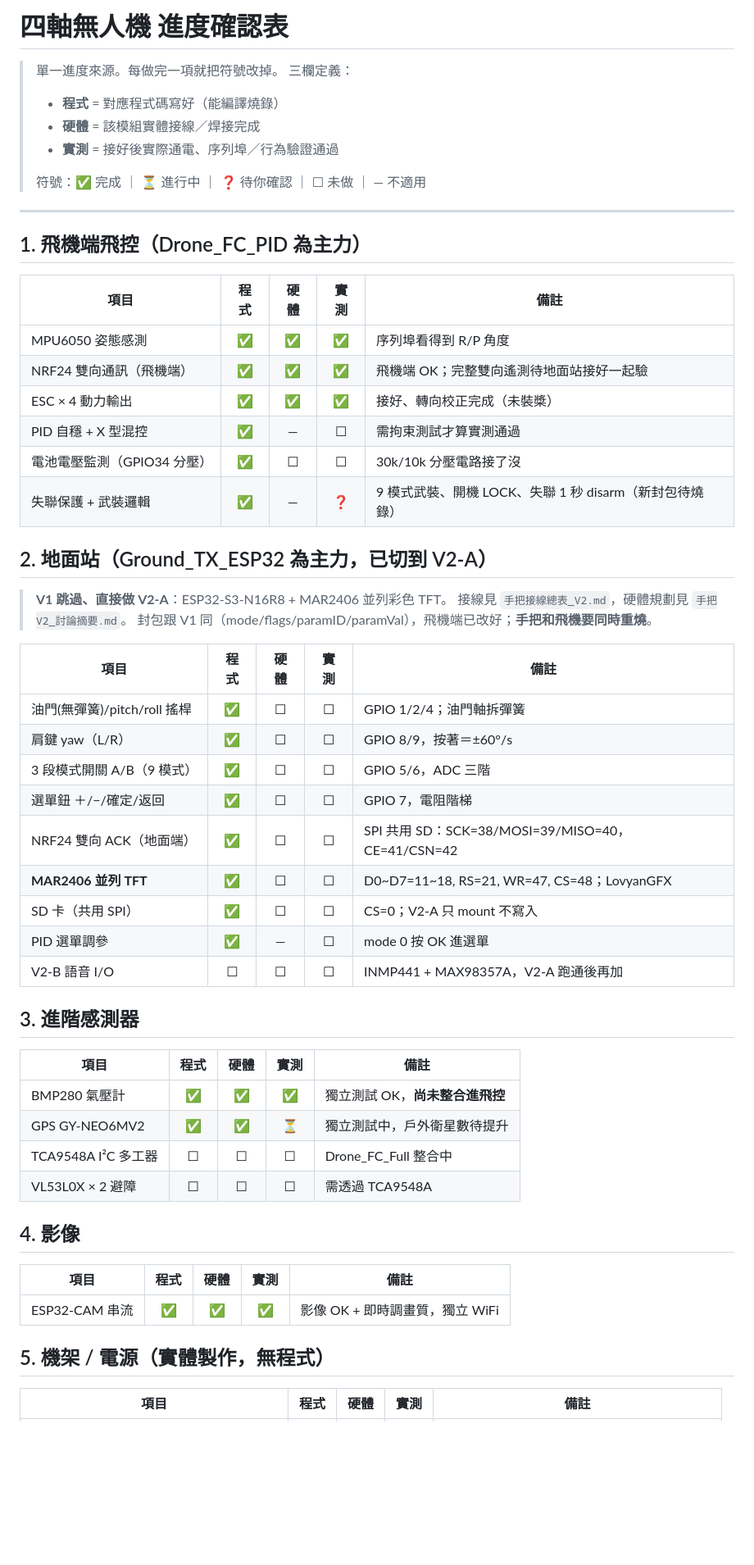
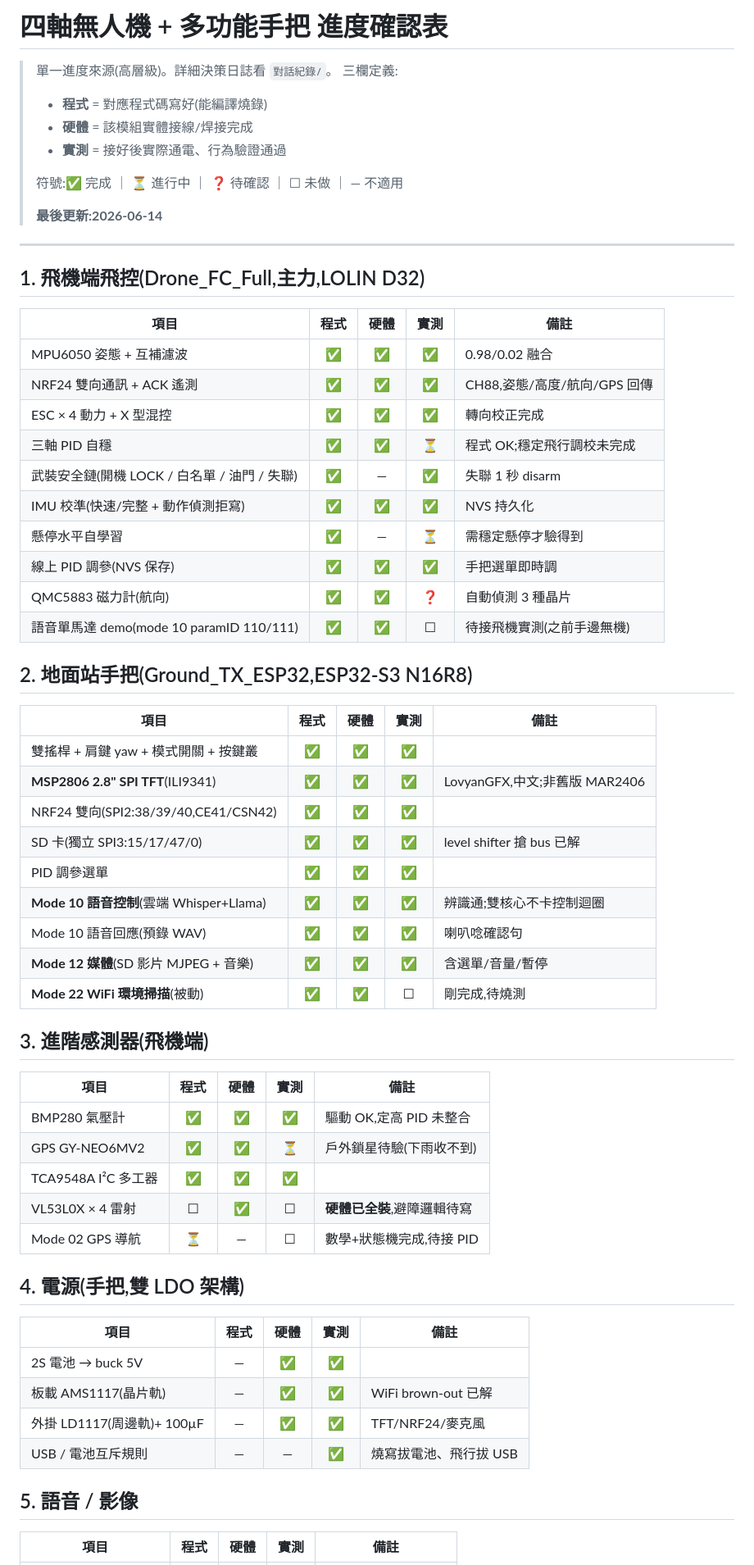
Before and after one commit to avav10985/flightflight, a Markdown page: 進度.md, the part around one of its changes. Shown at 82% size. Rendered like a GitHub page; blank space fills up the shorter version.

Commit message:
進度.md 全面重建,對齊現況(2026-06-14)
舊版停在 V2-A 早期(MAR2406 並列 TFT、無雙 LDO/語音/媒體/遊戲)。
重建涵蓋:雙 LDO 電源、Mode 10 語音(辨識+回應+雙核心)、
Mode 12 媒體、Mode 22 WiFi 掃描、SD 獨立 SPI3、VL53L0X×4 已裝、
NES_Test + Retro-Go 全主機(實測 OK)、報告網站、v3 願景。
三欄(程式/硬體/實測)+ 里程碑 + 未來版本。

```diff
--- a/進度.md
+++ b/進度.md
@@ -1,60 +1,66 @@
-# 四軸無人機 進度確認表
+# 四軸無人機 + 多功能手把 進度確認表
 
-> 單一進度來源。每做完一項就把符號改掉。
-> 三欄定義：
-> - **程式** = 對應程式碼寫好（能編譯燒錄）
-> - **硬體** = 該模組實體接線／焊接完成
-> - **實測** = 接好後實際通電、序列埠／行為驗證通過
+> 單一進度來源(高層級)。詳細決策日誌看 `對話紀錄/`。
+> 三欄定義:
+> - **程式** = 對應程式碼寫好(能編譯燒錄)
+> - **硬體** = 該模組實體接線/焊接完成
+> - **實測** = 接好後實際通電、行為驗證通過
 >
-> 符號：✅ 完成 ｜ ⏳ 進行中 ｜ ❓ 待你確認 ｜ ☐ 未做 ｜ — 不適用
+> 符號:✅ 完成 ｜ ⏳ 進行中 ｜ ❓ 待確認 ｜ ☐ 未做 ｜ — 不適用
+>
+> **最後更新:2026-06-14**
 
 ---
 
-## 1. 飛機端飛控（Drone_FC_PID 為主力）
+## 1. 飛機端飛控(Drone_FC_Full,主力,LOLIN D32)
 
 | 項目 | 程式 | 硬體 | 實測 | 備註 |
 |------|:--:|:--:|:--:|------|
-| MPU6050 姿態感測 | ✅ | ✅ | ✅ | 序列埠看得到 R/P 角度 |
-| NRF24 雙向通訊（飛機端） | ✅ | ✅ | ✅ | 飛機端 OK；完整雙向遙測待地面站接好一起驗 |
-| ESC × 4 動力輸出 | ✅ | ✅ | ✅ | 接好、轉向校正完成（未裝槳） |
-| PID 自穩 + X 型混控 | ✅ | — | ☐ | 需拘束測試才算實測通過 |
-| 電池電壓監測（GPIO34 分壓） | ✅ | ☐ | ☐ | 30k/10k 分壓電路接了沒 |
-| 失聯保護 + 武裝邏輯 | ✅ | — | ❓ | 9 模式武裝、開機 LOCK、失聯 1 秒 disarm（新封包待燒錄） |
+| MPU6050 姿態 + 互補濾波 | ✅ | ✅ | ✅ | 0.98/0.02 融合 |
+| NRF24 雙向通訊 + ACK 遙測 | ✅ | ✅ | ✅ | CH88,姿態/高度/航向/GPS 回傳 |
+| ESC × 4 動力 + X 型混控 | ✅ | ✅ | ✅ | 轉向校正完成 |
+| 三軸 PID 自穩 | ✅ | ✅ | ⏳ | 程式 OK;穩定飛行調校未完成 |
+| 武裝安全鏈(開機 LOCK / 白名單 / 油門 / 失聯)| ✅ | — | ✅ | 失聯 1 秒 disarm |
+| IMU 校準(快速/完整 + 動作偵測拒寫)| ✅ | ✅ | ✅ | NVS 持久化 |
+| 懸停水平自學習 | ✅ | — | ⏳ | 需穩定懸停才驗得到 |
+| 線上 PID 調參(NVS 保存)| ✅ | ✅ | ✅ | 手把選單即時調 |
+| QMC5883 磁力計(航向)| ✅ | ✅ | ❓ | 自動偵測 3 種晶片 |
+| 語音單馬達 demo(mode 10 paramID 110/111)| ✅ | ✅ | ☐ | 待接飛機實測(之前手邊無機) |
 
-## 2. 地面站（Ground_TX_ESP32 為主力，已切到 V2-A）
-
-> **V1 跳過、直接做 V2-A**：ESP32-S3-N16R8 + MAR2406 並列彩色 TFT。
-> 接線見 `手把接線總表_V2.md`，硬體規劃見 `手把V2_討論摘要.md`。
-> 封包跟 V1 同（mode/flags/paramID/paramVal），飛機端已改好；**手把和飛機要同時重燒**。
+## 2. 地面站手把(Ground_TX_ESP32,ESP32-S3 N16R8)
 
 | 項目 | 程式 | 硬體 | 實測 | 備註 |
 |------|:--:|:--:|:--:|------|
-| 油門(無彈簧)/pitch/roll 搖桿 | ✅ | ☐ | ☐ | GPIO 1/2/4；油門軸拆彈簧 |
-| 肩鍵 yaw（L/R） | ✅ | ☐ | ☐ | GPIO 8/9，按著＝±60°/s |
-| 3 段模式開關 A/B（9 模式） | ✅ | ☐ | ☐ | GPIO 5/6，ADC 三階 |
-| 選單鈕 ＋/−/確定/返回 | ✅ | ☐ | ☐ | GPIO 7，電阻階梯 |
-| NRF24 雙向 ACK（地面端） | ✅ | ☐ | ☐ | SPI 共用 SD：SCK=38/MOSI=39/MISO=40，CE=41/CSN=42 |
-| **MAR2406 並列 TFT** | ✅ | ☐ | ☐ | D0~D7=11~18, RS=21, WR=47, CS=48；LovyanGFX |
-| SD 卡（共用 SPI） | ✅ | ☐ | ☐ | CS=0；V2-A 只 mount 不寫入 |
-| PID 選單調參 | ✅ | — | ☐ | mode 0 按 OK 進選單 |
-| V2-B 語音 I/O | ☐ | ☐ | ☐ | INMP441 + MAX98357A，V2-A 跑通後再加 |
+| 雙搖桿 + 肩鍵 yaw + 模式開關 + 按鍵叢 | ✅ | ✅ | ✅ | |
+| **MSP2806 2.8" SPI TFT**(ILI9341)| ✅ | ✅ | ✅ | LovyanGFX,中文;非舊版 MAR2406 |
+| NRF24 雙向(SPI2:38/39/40,CE41/CSN42)| ✅ | ✅ | ✅ | |
+| SD 卡(獨立 SPI3:15/17/47/0)| ✅ | ✅ | ✅ | level shifter 搶 bus 已解 |
+| PID 調參選單 | ✅ | ✅ | ✅ | |
+| **Mode 10 語音控制**(雲端 Whisper+Llama)| ✅ | ✅ | ✅ | 辨識通;雙核心不卡控制迴圈 |
+| Mode 10 語音回應(預錄 WAV)| ✅ | ✅ | ✅ | 喇叭唸確認句 |
+| **Mode 12 媒體**(SD 影片 MJPEG + 音樂)| ✅ | ✅ | ✅ | 含選單/音量/暫停 |
+| **Mode 22 WiFi 環境掃描**(被動)| ✅ | ✅ | ☐ | 剛完成,待燒測 |
 
-## 3. 進階感測器
+## 3. 進階感測器(飛機端)
 
 | 項目 | 程式 | 硬體 | 實測 | 備註 |
 |------|:--:|:--:|:--:|------|
-| BMP280 氣壓計 | ✅ | ✅ | ✅ | 獨立測試 OK，**尚未整合進飛控** |
-| GPS GY-NEO6MV2 | ✅ | ✅ | ⏳ | 獨立測試中，戶外衛星數待提升 |
-| TCA9548A I²C 多工器 | ☐ | ☐ | ☐ | Drone_FC_Full 整合中 |
-| VL53L0X × 2 避障 | ☐ | ☐ | ☐ | 需透過 TCA9548A |
+| BMP280 氣壓計 | ✅ | ✅ | ✅ | 驅動 OK,定高 PID 未整合 |
+| GPS GY-NEO6MV2 | ✅ | ✅ | ⏳ | 戶外鎖星待驗(下雨收不到) |
+| TCA9548A I²C 多工器 | ✅ | ✅ | ✅ | |
+| VL53L0X × 4 雷射 | ☐ | ✅ | ☐ | **硬體已全裝**,避障邏輯待寫 |
+| Mode 02 GPS 導航 | ⏳ | — | ☐ | 數學+狀態機完成,待接 PID |
 
-## 4. 影像
+## 4. 電源(手把,雙 LDO 架構)
 
 | 項目 | 程式 | 硬體 | 實測 | 備註 |
 |------|:--:|:--:|:--:|------|
-| ESP32-CAM 串流 | ✅ | ✅ | ✅ | 影像 OK + 即時調畫質，獨立 WiFi |
+| 2S 電池 → buck 5V | — | ✅ | ✅ | |
+| 板載 AMS1117(晶片軌)| — | ✅ | ✅ | WiFi brown-out 已解 |
+| 外掛 LD1117(周邊軌)+ 100µF | — | ✅ | ✅ | TFT/NRF24/麥克風 |
+| USB / 電池互斥規則 | — | — | ✅ | 燒寫拔電池、飛行拔 USB |
 
-## 5. 機架 / 電源（實體製作，無程式）
+## 5. 語音 / 影像
 
 | 項目 | 程式 | 硬體 | 實測 | 備註 |
 |------|:--:|:--:|:--:|------|
```
Also changed, not shown: other parts of 進度.md (+32 -17 lines).
